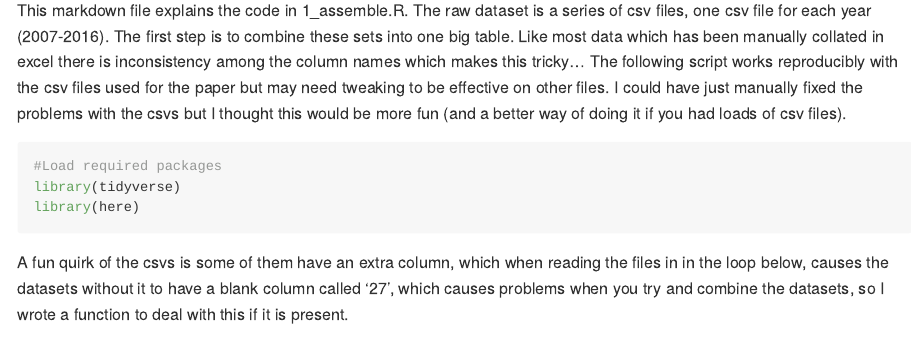
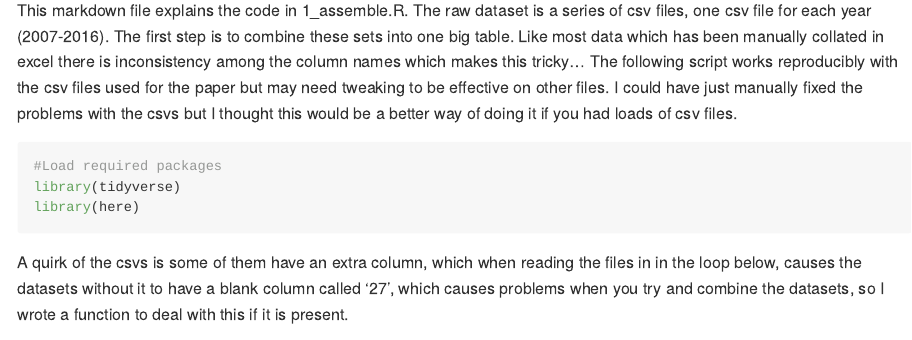
Before and after one commit to helenajr/um_stratificaton, an R Markdown document (1_assemble.Rmd): the page in a window 1100 px wide, from 220 px down. The pictures show the output file 1_assemble.md that the author committed with the source, drawn offline in the style of GitHub.

Commit message:
Minor changes to assemble

````diff
--- a/1_assemble.Rmd
+++ b/1_assemble.Rmd
@@ -13,7 +13,7 @@ knitr::opts_chunk$set(echo = TRUE)
 ```
 
 ## Assembly
-This markdown file explains the code in 1_assemble.R. The raw dataset is a series of csv files, one csv file for each year (2007-2016). The first step is to combine these sets into one big table. Like most data which has been manually collated in excel there is inconsistency among the column names which makes this tricky... The following script works reproducibly with the csv files used for the paper but may need tweaking to be effective on other files. I could have just manually fixed the problems with the csvs but I thought this would be more fun (and a better way of doing it if you had loads of csv files).
+This markdown file explains the code in 1_assemble.R. The raw dataset is a series of csv files, one csv file for each year (2007-2016). The first step is to combine these sets into one big table. Like most data which has been manually collated in excel there is inconsistency among the column names which makes this tricky... The following script works reproducibly with the csv files used for the paper but may need tweaking to be effective on other files. I could have just manually fixed the problems with the csvs but I thought this would be a better way of doing it if you had loads of csv files.
 
 ```{r message = FALSE, warning = FALSE}
 #Load required packages
@@ -21,7 +21,7 @@ library(tidyverse)
 library(here)
 ```
 
-A fun quirk of the csvs is some of them have an extra column, which when reading the files in in the loop below, causes the datasets without it to have a blank column called '27', which causes problems when you try and combine the datasets, so I wrote a function to deal with this if it is present.
+A quirk of the csvs is some of them have an extra column, which when reading the files in in the loop below, causes the datasets without it to have a blank column called '27', which causes problems when you try and combine the datasets, so I wrote a function to deal with this if it is present.
 
 ```{r}
 #This function removes column 27 if present (otherise causes problems) -----
````
Also changed, not shown: 1_assemble.md.
